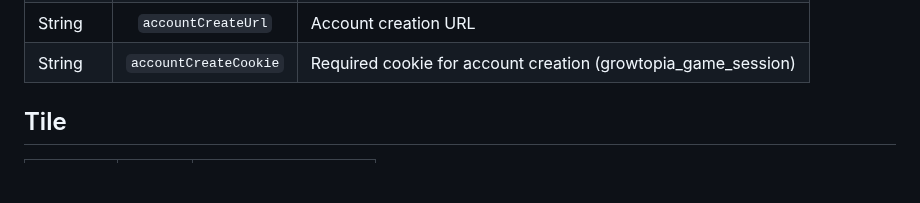
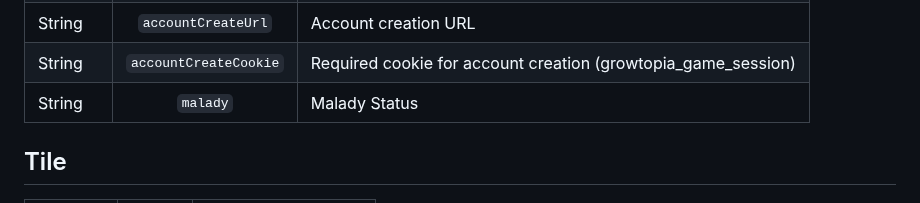
Before and after one commit to SurferBotDev/Lua-Docs, a Markdown page: Structs.md, the part around the change. Rendered like a GitHub page; blank space fills up the shorter version.

```diff
--- a/Structs.md
+++ b/Structs.md
@@ -58,6 +58,7 @@
 | String | `recoveryMail` |  Recovery email for Google   |
 | String | `accountCreateUrl` |  Account creation URL |
 | String | `accountCreateCookie` |  Required cookie for account creation (growtopia_game_session) |
+| String | `malady` |  Malady Status |
 
 
  ## Tile
```
Also changed, not shown: functions.md (+34 -1 lines).
